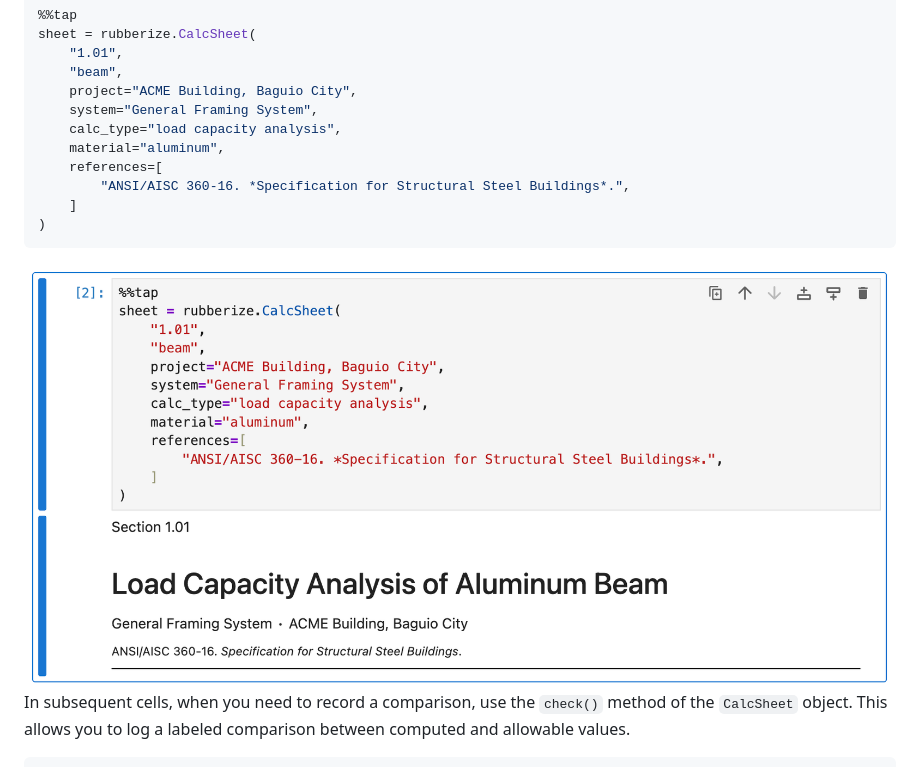
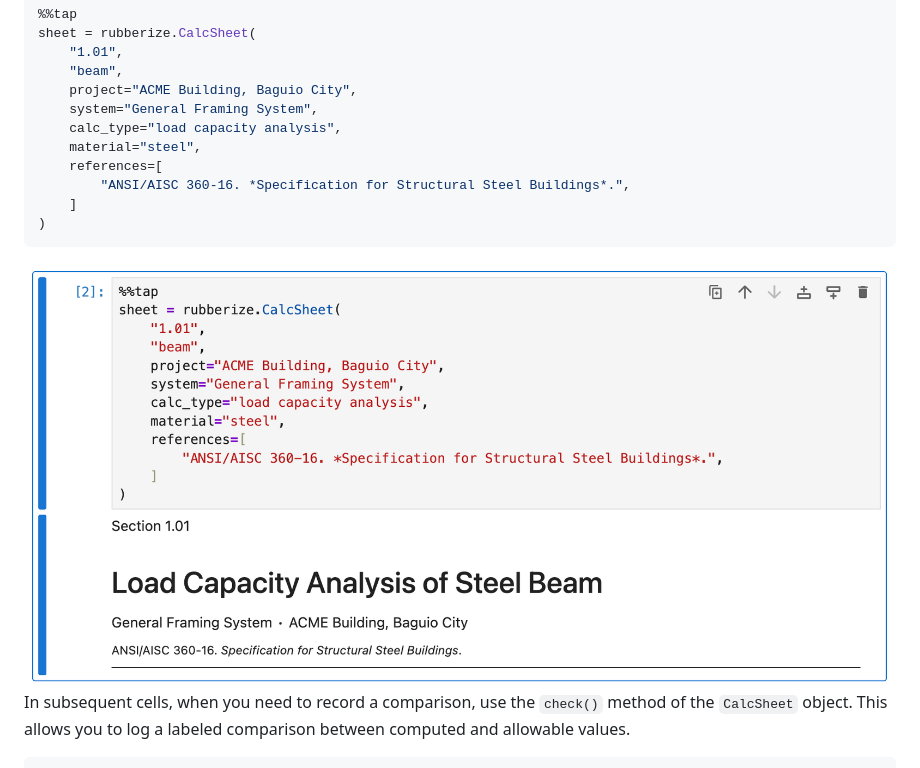
Before and after one commit to chitoperalta/rubberize, a Markdown page: docs/getting_started.md, the part around the change. Drawn GitHub-style; pictures changed too: docs/assets/getting_started/calc_sheet.png.

Commit message:
docs(getting_started): fix calc sheet example

```diff
--- a/docs/getting_started.md
+++ b/docs/getting_started.md
@@ -148,7 +148,7 @@ sheet = rubberize.CalcSheet(
     project="ACME Building, Baguio City",
     system="General Framing System",
     calc_type="load capacity analysis",
-    material="aluminum",
+    material="steel",
     references=[
         "ANSI/AISC 360-16. *Specification for Structural Steel Buildings*.",
     ]
```
Also changed, not shown: docs/assets/getting_started/calc_sheet_dark.png.
